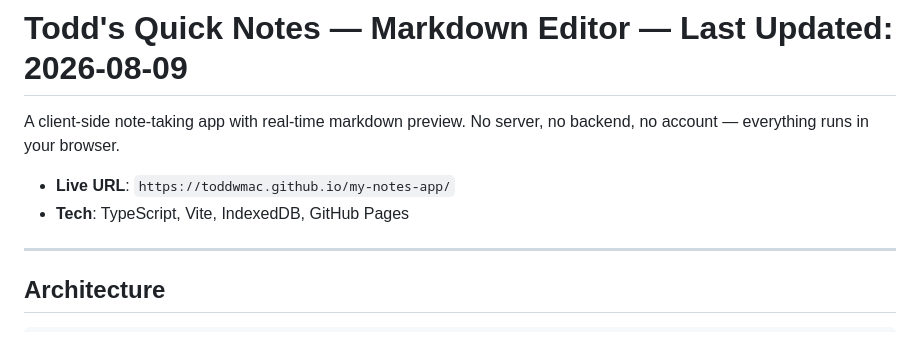
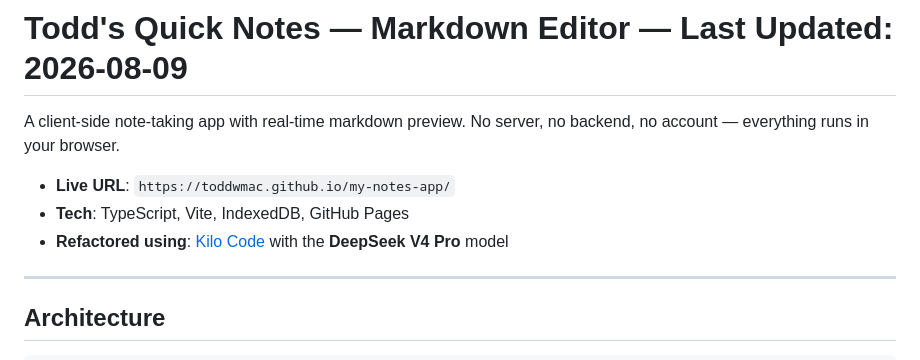
Before and after one commit to toddwmac/my-notes-app, a Markdown page: README.md, the part around the change. Rendered like a GitHub page.

Commit message:
docs: note Kilo Code + DeepSeek V4 Pro in README

```diff
--- a/README.md
+++ b/README.md
@@ -4,6 +4,7 @@ A client-side note-taking app with real-time markdown preview. No server, no bac
 
 - **Live URL**: `https://toddwmac.github.io/my-notes-app/`
 - **Tech**: TypeScript, Vite, IndexedDB, GitHub Pages
+- **Refactored using**: [Kilo Code](https://kilo.ai) with the **DeepSeek V4 Pro** model
 
 ---
 
```
